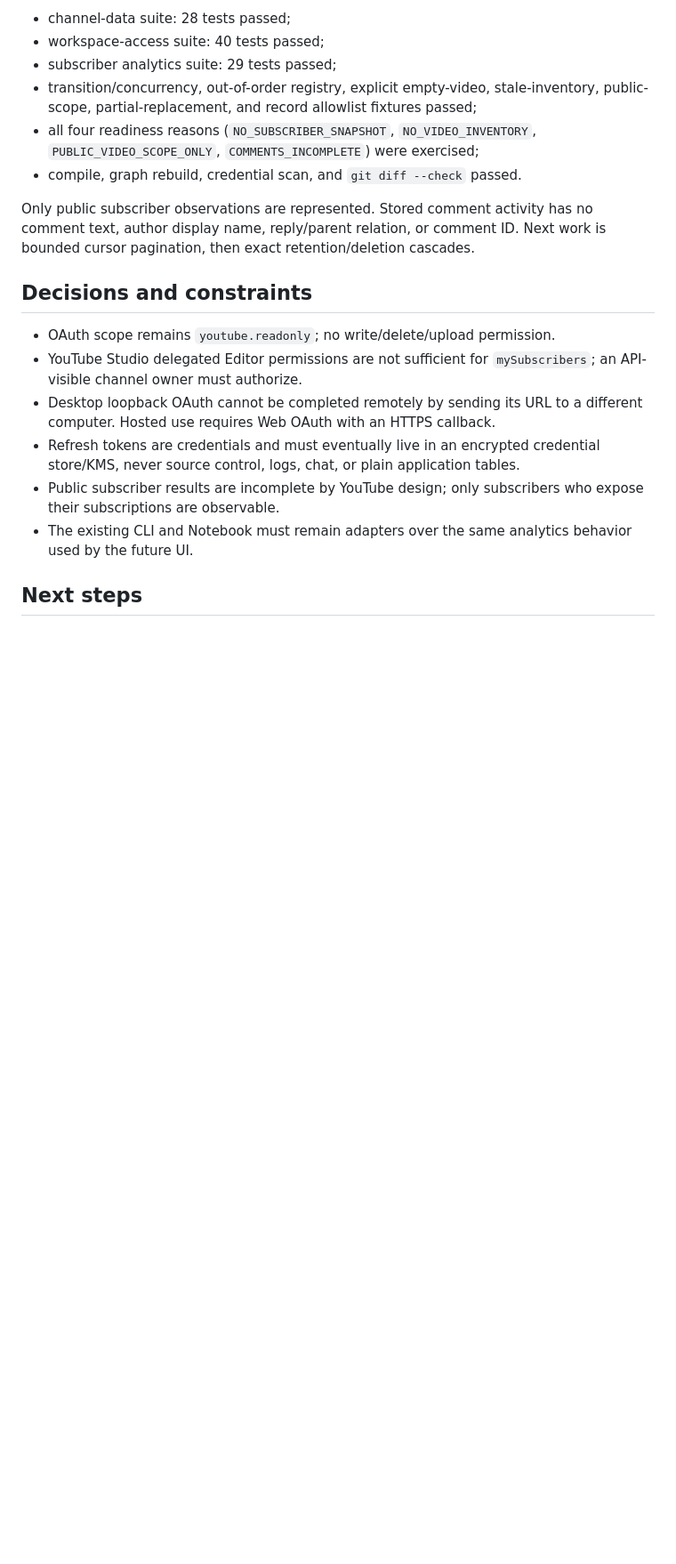
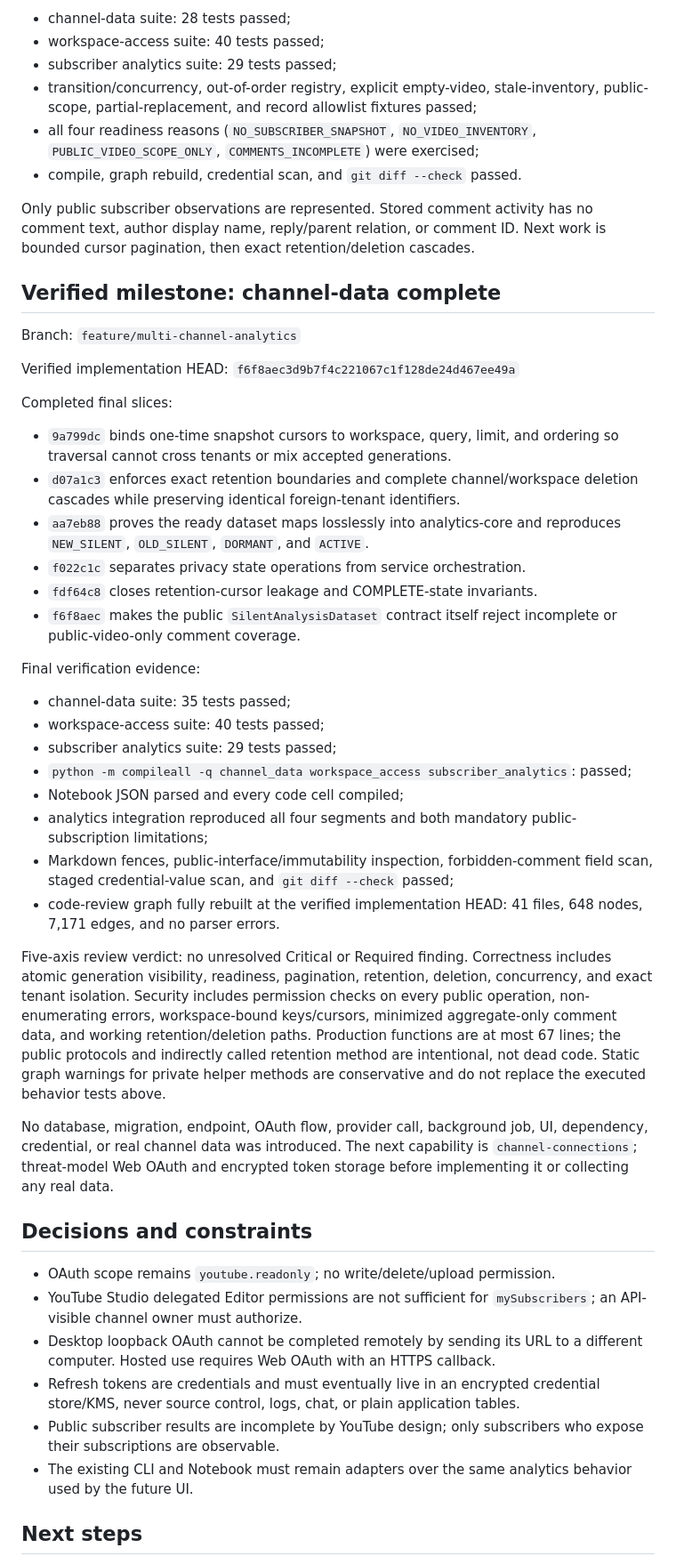
Before and after one commit to TroroOrosi/youtube-network-analysis, a Markdown page: .agents/progress/youtube-analysis-app.md, the part around one of its changes. Shown at 89% size. GitHub-like rendering; blank space fills up the shorter version.

Commit message:
docs(channel-data): complete final checkpoint

```diff
--- a/.agents/progress/youtube-analysis-app.md
+++ b/.agents/progress/youtube-analysis-app.md
@@ -280,6 +280,55 @@ Only public subscriber observations are represented. Stored comment activity
 has no comment text, author display name, reply/parent relation, or comment ID.
 Next work is bounded cursor pagination, then exact retention/deletion cascades.
 
+## Verified milestone: channel-data complete
+
+Branch: `feature/multi-channel-analytics`
+
+Verified implementation HEAD: `f6f8aec3d9b7f4c221067c1f128de24d467ee49a`
+
+Completed final slices:
+
+- `9a799dc` binds one-time snapshot cursors to workspace, query, limit, and
+  ordering so traversal cannot cross tenants or mix accepted generations.
+- `d07a1c3` enforces exact retention boundaries and complete channel/workspace
+  deletion cascades while preserving identical foreign-tenant identifiers.
+- `aa7eb88` proves the ready dataset maps losslessly into analytics-core and
+  reproduces `NEW_SILENT`, `OLD_SILENT`, `DORMANT`, and `ACTIVE`.
+- `f022c1c` separates privacy state operations from service orchestration.
+- `fdf64c8` closes retention-cursor leakage and COMPLETE-state invariants.
+- `f6f8aec` makes the public `SilentAnalysisDataset` contract itself reject
+  incomplete or public-video-only comment coverage.
+
+Final verification evidence:
+
+- channel-data suite: 35 tests passed;
+- workspace-access suite: 40 tests passed;
+- subscriber analytics suite: 29 tests passed;
+- `python -m compileall -q channel_data workspace_access subscriber_analytics`:
+  passed;
+- Notebook JSON parsed and every code cell compiled;
+- analytics integration reproduced all four segments and both mandatory
+  public-subscription limitations;
+- Markdown fences, public-interface/immutability inspection, forbidden-comment
+  field scan, staged credential-value scan, and `git diff --check` passed;
+- code-review graph fully rebuilt at the verified implementation HEAD: 41
+  files, 648 nodes, 7,171 edges, and no parser errors.
+
+Five-axis review verdict: no unresolved Critical or Required finding.
+Correctness includes atomic generation visibility, readiness, pagination,
+retention, deletion, concurrency, and exact tenant isolation. Security includes
+permission checks on every public operation, non-enumerating errors,
+workspace-bound keys/cursors, minimized aggregate-only comment data, and
+working retention/deletion paths. Production functions are at most 67 lines;
+the public protocols and indirectly called retention method are intentional,
+not dead code. Static graph warnings for private helper methods are conservative
+and do not replace the executed behavior tests above.
+
+No database, migration, endpoint, OAuth flow, provider call, background job,
+UI, dependency, credential, or real channel data was introduced. The next
+capability is `channel-connections`; threat-model Web OAuth and encrypted token
+storage before implementing it or collecting any real data.
+
 ## Decisions and constraints
 
 - OAuth scope remains `youtube.readonly`; no write/delete/upload permission.
```
Also changed, not shown: other parts of .agents/progress/youtube-analysis-app.md (+6 -7 lines), tasks/todo.md (+10 -10 lines).
